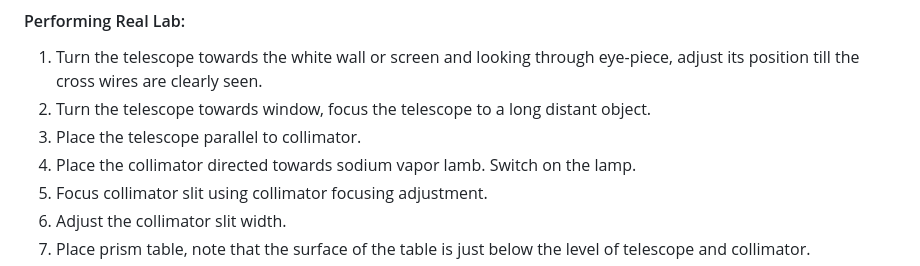
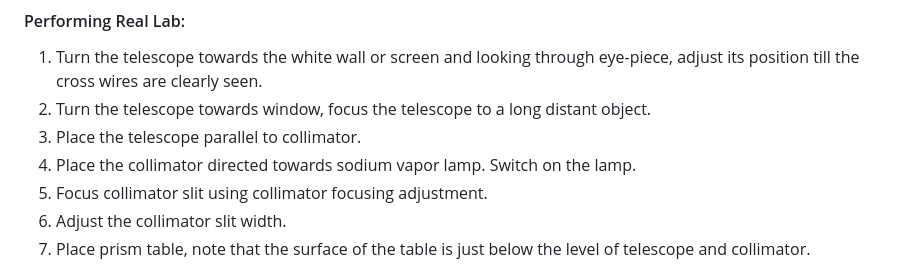
Before and after one commit to virtual-labs/exp-spectrometer-refractive-index-material-prism-amrt, a Markdown page: experiment/procedure.md, the part around the change. GitHub-like rendering.

```diff
--- a/experiment/procedure.md
+++ b/experiment/procedure.md
@@ -38,7 +38,7 @@ Spectrometer, equilateral prism, sodium light etc.
 1. Turn the telescope towards the white wall or screen and looking through eye-piece, adjust its position till the cross wires are clearly seen.
 2. Turn the telescope towards window, focus the telescope to a long distant object.
 3. Place the telescope parallel to collimator.
-4. Place the collimator directed towards sodium vapor lamb. Switch on the lamp.
+4. Place the collimator directed towards sodium vapor lamp. Switch on the lamp.
 5. Focus collimator slit using collimator focusing adjustment.
 6. Adjust the collimator slit width.
 7. Place prism table, note that the surface of the table is just below the level of telescope and collimator.
```
